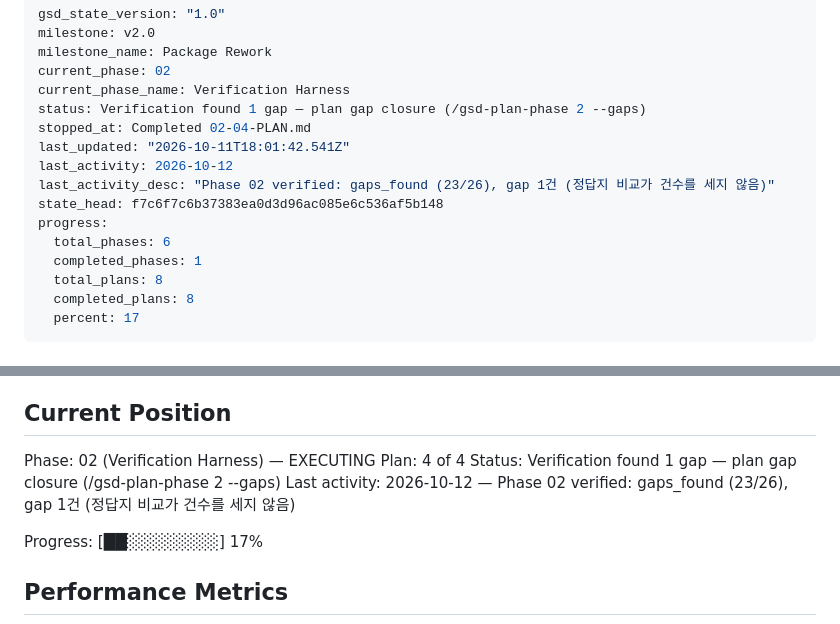
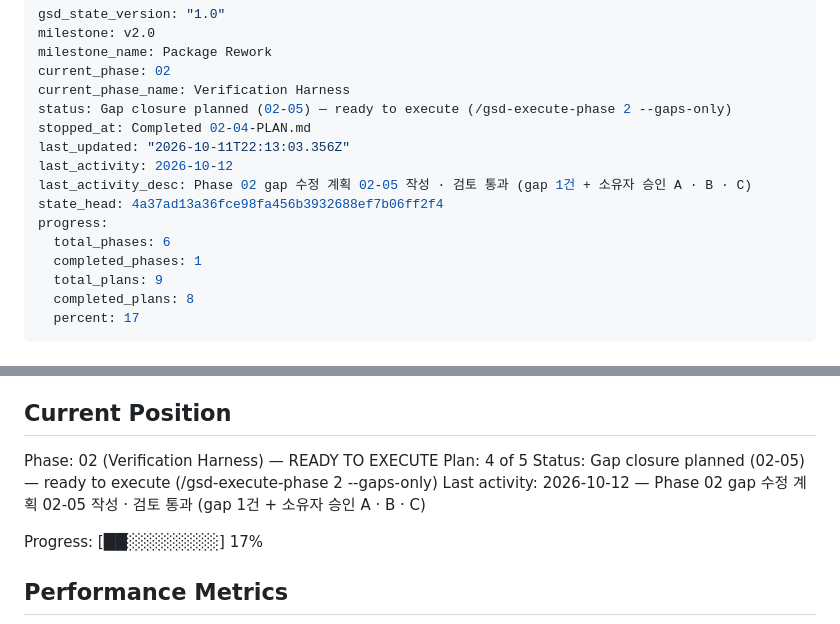
Before and after one commit to woodkill/woody_lints, a Markdown page: .planning/STATE.md, 2 parts joined by grey strips. Drawn GitHub-style.

Commit message:
docs(02): Phase 2 gap 수정 계획 완료를 STATE 에 기록 (02-05, 검토 통과)
- 상태를 "gap 수정 계획 대기" 에서 "gap 수정 계획 완료 — 실행 대기 (/gsd-execute-phase 2 --gaps-only)" 로 바꿈
- 위치를 Plan 4 of 5 로, 전체 계획 수를 8 에서 9 로 고침 (02-05-PLAN.md 가 더해짐)
- 계획 검토: 1차에서 검사 명령의 grep 표기 2건(blocker)과 검증 표 누락 1건(warning)이 나와 4a37ad1 에서 고쳤고, 2차에서 blocker 0 · warning 0 (참고 3건)
- 요구사항 6/6, CONTEXT 결정 15/15 가 계획에 반영됨. 계획 후 gap 분석 21/21
- 사용하는 프로젝트에는 영향 없음 (.planning/ 기록만 바뀐다)

Co-Authored-By: Claude Opus 5.5 <noreply@anthropic.com>
Claude-Session: https://claude.ai/code/session_01GAsMSFWypC2Hen5DLx6Din

```diff
--- a/.planning/STATE.md
+++ b/.planning/STATE.md
@@ -4,16 +4,16 @@ milestone: v2.0
 milestone_name: Package Rework
 current_phase: 02
 current_phase_name: Verification Harness
-status: Verification found 1 gap — plan gap closure (/gsd-plan-phase 2 --gaps)
+status: Gap closure planned (02-05) — ready to execute (/gsd-execute-phase 2 --gaps-only)
 stopped_at: Completed 02-04-PLAN.md
-last_updated: "2026-10-11T18:01:42.541Z"
+last_updated: "2026-10-11T22:13:03.356Z"
 last_activity: 2026-10-12
-last_activity_desc: "Phase 02 verified: gaps_found (23/26), gap 1건 (정답지 비교가 건수를 세지 않음)"
-state_head: f7c6f7c6b37383ea0d3d96ac085e6c536af5b148
+last_activity_desc: Phase 02 gap 수정 계획 02-05 작성 · 검토 통과 (gap 1건 + 소유자 승인 A · B · C)
+state_head: 4a37ad13a36fce98fa456b3932688ef7b06ff2f4
 progress:
   total_phases: 6
   completed_phases: 1
-  total_plans: 8
+  total_plans: 9
   completed_plans: 8
   percent: 17
 ---
@@ -29,10 +29,10 @@ See: .planning/PROJECT.md (updated 2026-10-11)
 
 ## Current Position
 
-Phase: 02 (Verification Harness) — EXECUTING
-Plan: 4 of 4
-Status: Verification found 1 gap — plan gap closure (/gsd-plan-phase 2 --gaps)
-Last activity: 2026-10-12 — Phase 02 verified: gaps_found (23/26), gap 1건 (정답지 비교가 건수를 세지 않음)
+Phase: 02 (Verification Harness) — READY TO EXECUTE
+Plan: 4 of 5
+Status: Gap closure planned (02-05) — ready to execute (/gsd-execute-phase 2 --gaps-only)
+Last activity: 2026-10-12 — Phase 02 gap 수정 계획 02-05 작성 · 검토 통과 (gap 1건 + 소유자 승인 A · B · C)
 
 Progress: [██░░░░░░░░] 17%
 
```
